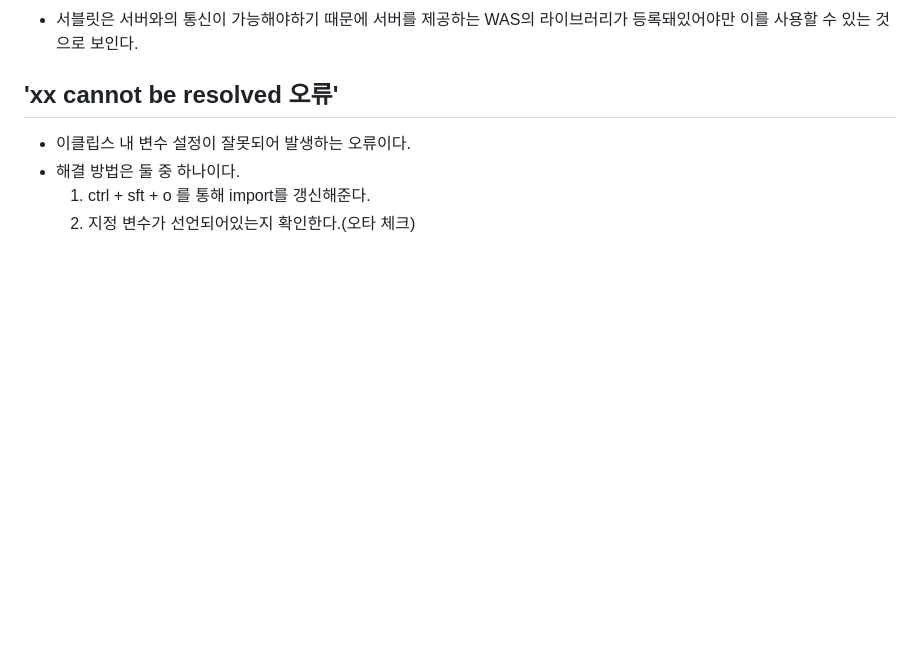
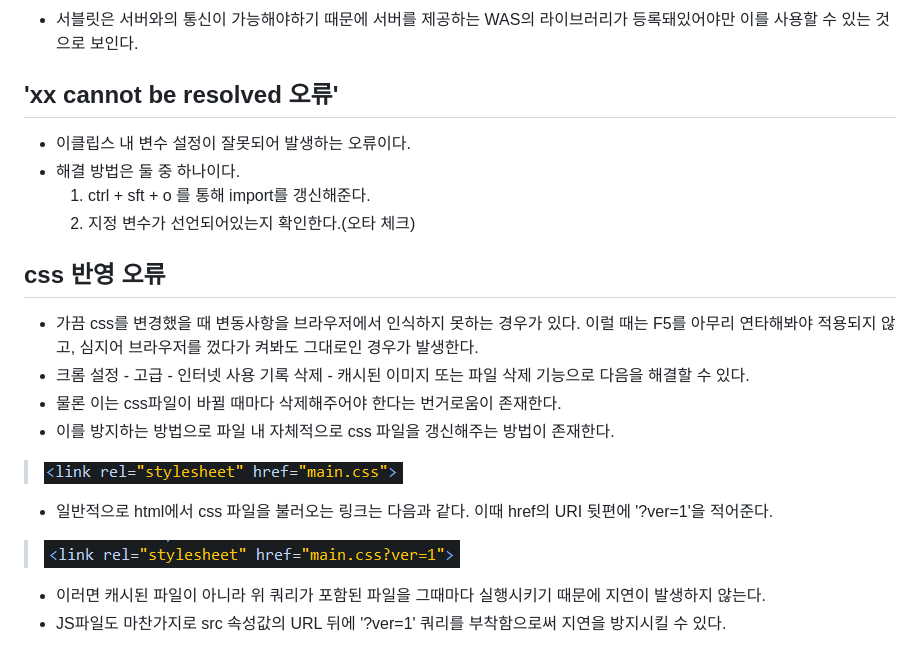
Before and after one commit to JohnnyNLP/TIL, a Markdown page: web/errors.md, the part around the change. Drawn GitHub-style; pictures changed too: web/assets/1554890237376.png (added), web/assets/1554890283053.png (added); blank space fills up the shorter version.

Commit message:
css error

```diff
--- a/web/errors.md
+++ b/web/errors.md
@@ -22,3 +22,21 @@
 - 해결 방법은 둘 중 하나이다.
   1. ctrl + sft + o 를 통해 import를 갱신해준다.
   2. 지정 변수가 선언되어있는지 확인한다.(오타 체크)
+
+
+
+## css 반영 오류
+
+- 가끔 css를 변경했을 때 변동사항을 브라우저에서 인식하지 못하는 경우가 있다. 이럴 때는 F5를 아무리 연타해봐야 적용되지 않고, 심지어 브라우저를 껐다가 켜봐도 그대로인 경우가 발생한다.
+- 크롬 설정 - 고급 - 인터넷 사용 기록 삭제 - 캐시된 이미지 또는 파일 삭제 기능으로 다음을 해결할 수 있다.
+- 물론 이는 css파일이 바뀔 때마다 삭제해주어야 한다는 번거로움이 존재한다.
+- 이를 방지하는 방법으로 파일 내 자체적으로 css 파일을 갱신해주는 방법이 존재한다.
+
+> ![1554890237376](assets/1554890237376.png)
+
+- 일반적으로 html에서 css 파일을 불러오는 링크는 다음과 같다. 이때 href의 URI 뒷편에 '?ver=1'을 적어준다.
+
+> ![1554890283053](assets/1554890283053.png)
+
+- 이러면 캐시된 파일이 아니라 위 쿼리가 포함된 파일을 그때마다 실행시키기 때문에 지연이 발생하지 않는다.
+- JS파일도 마찬가지로 src 속성값의 URL 뒤에 '?ver=1' 쿼리를 부착함으로써 지연을 방지시킬 수 있다.
```
